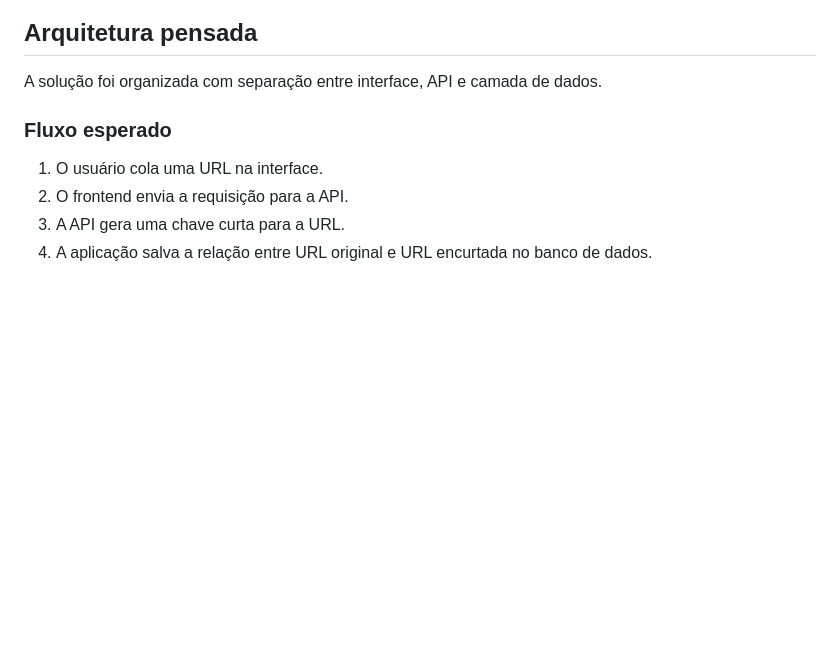
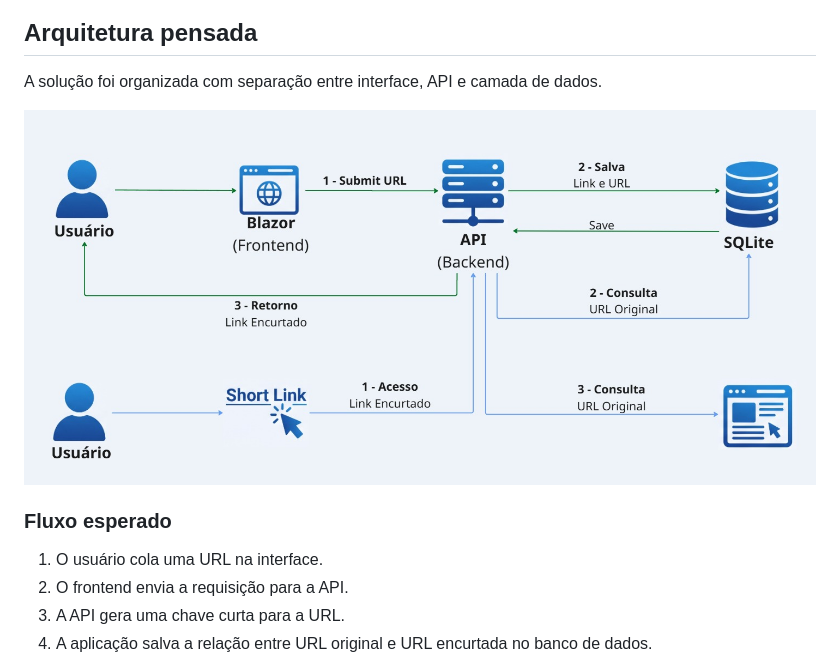
Before and after one commit to dancorrea86/EncurtadorUrl, a Markdown page: README.md, the part around the change. Rendered like a GitHub page; pictures changed too: Design.jpg (added); blank space fills up the shorter version.

Commit message:
Imagem e atualização do Readme.md.

```diff
--- a/README.md
+++ b/README.md
@@ -24,6 +24,8 @@ A aplicação permitirá que o usuário informe uma URL original e receba uma ve
 ## Arquitetura pensada
 
 A solução foi organizada com separação entre interface, API e camada de dados.
+
+![Design do Projeto](Design.jpg)
 
 ### Fluxo esperado
 
```
Also changed, not shown: 2 other files.
